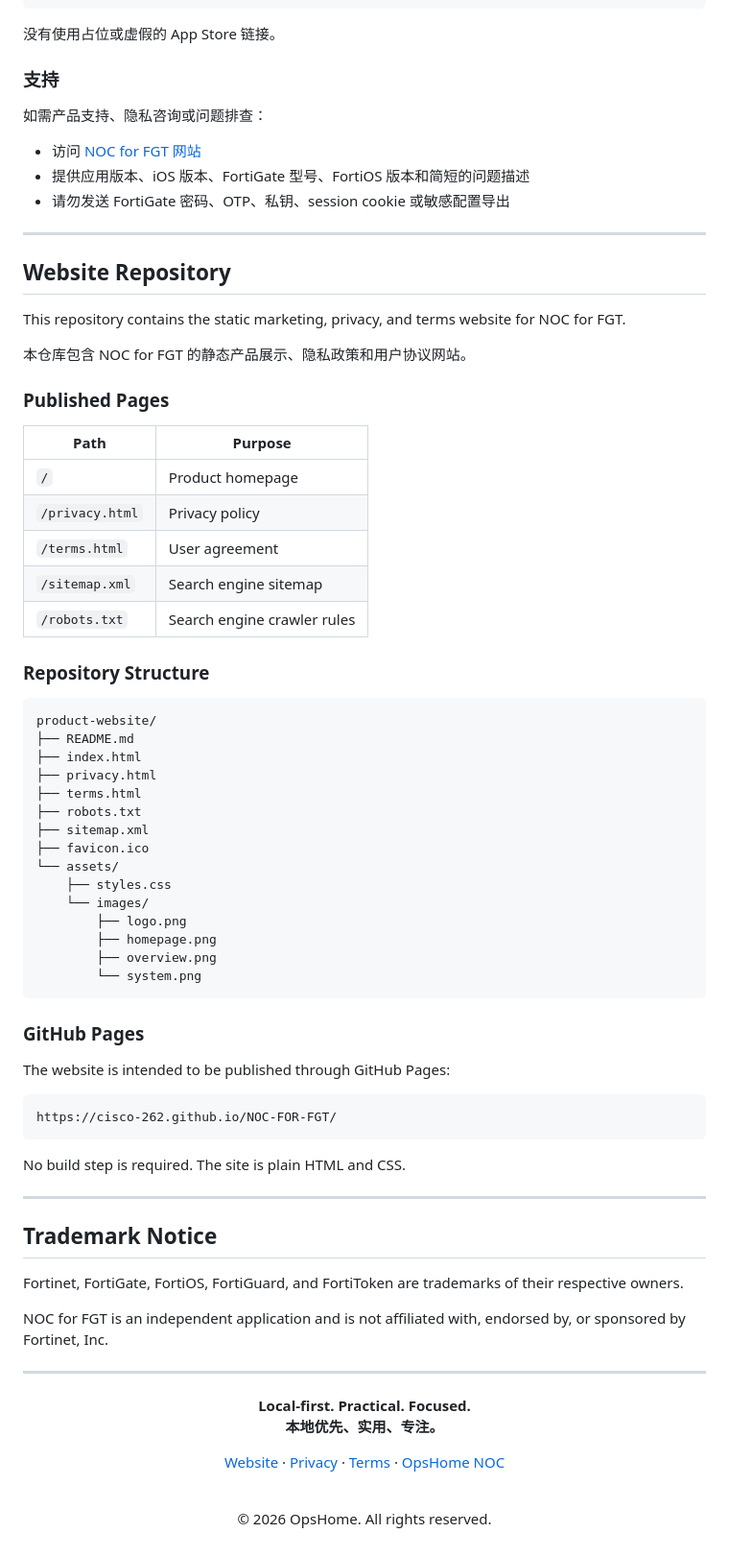
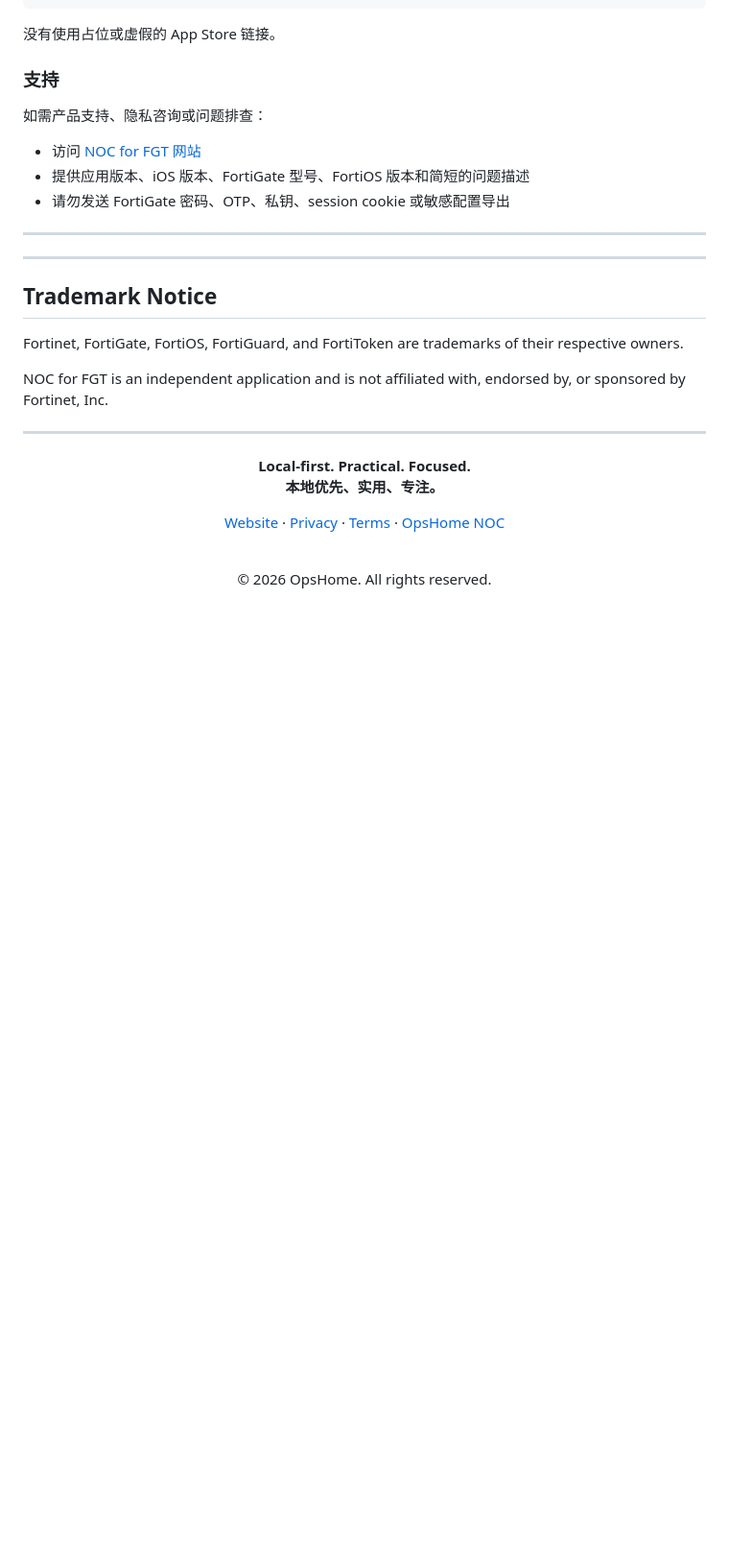
Before and after one commit to cisco-262/NOC-FOR-FGT, a Markdown page: docs/README.md, the part around the change. Shown at 96% size. Drawn GitHub-style; blank space fills up the shorter version.

````diff
--- a/docs/README.md
+++ b/docs/README.md
@@ -308,51 +308,7 @@ Coming to the App Store
 
 ---
 
-## Website Repository
 
-This repository contains the static marketing, privacy, and terms website for NOC for FGT.
-
-本仓库包含 NOC for FGT 的静态产品展示、隐私政策和用户协议网站。
-
-### Published Pages
-
-| Path | Purpose |
-| --- | --- |
-| `/` | Product homepage |
-| `/privacy.html` | Privacy policy |
-| `/terms.html` | User agreement |
-| `/sitemap.xml` | Search engine sitemap |
-| `/robots.txt` | Search engine crawler rules |
-
-### Repository Structure
-
-```text
-product-website/
-├── README.md
-├── index.html
-├── privacy.html
-├── terms.html
-├── robots.txt
-├── sitemap.xml
-├── favicon.ico
-└── assets/
-    ├── styles.css
-    └── images/
-        ├── logo.png
-        ├── homepage.png
-        ├── overview.png
-        └── system.png
-```
-
-### GitHub Pages
-
-The website is intended to be published through GitHub Pages:
-
-```text
-https://cisco-262.github.io/NOC-FOR-FGT/
-```
-
-No build step is required. The site is plain HTML and CSS.
 
 ---
 
````
